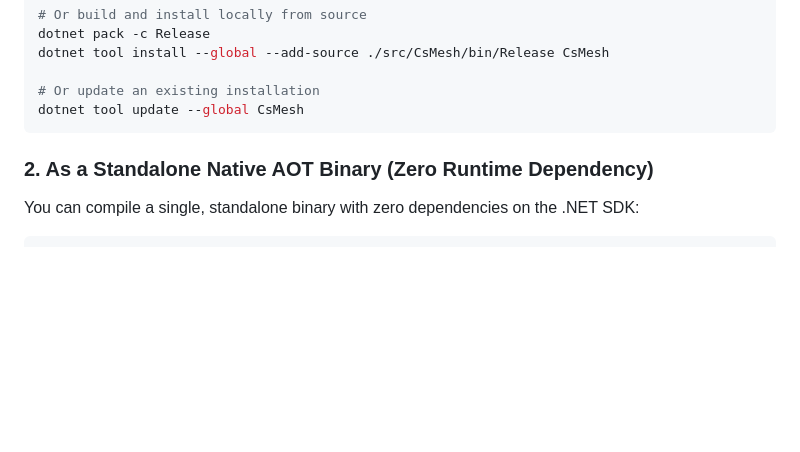
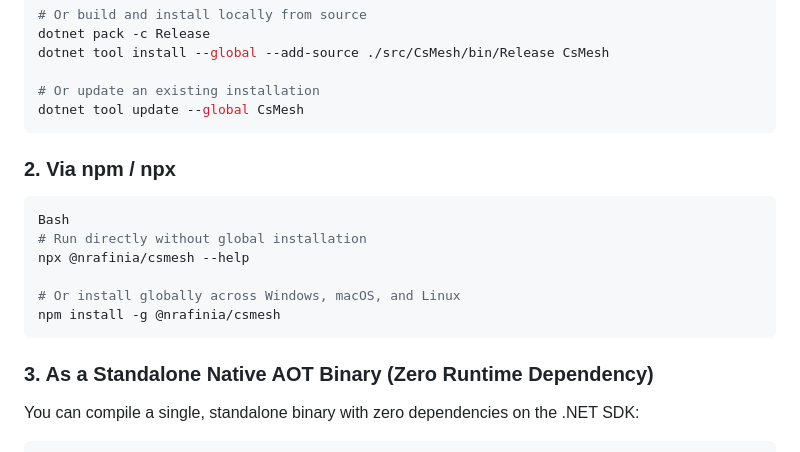
Before and after one commit to nRafinia/CsMesh, a Markdown page: README.md, the part around the change. Rendered like a GitHub page; blank space fills up the shorter version.

Commit message:
Update installation instructions in README.md

````diff
--- a/README.md
+++ b/README.md
@@ -214,7 +214,7 @@ dotnet tool install --global --add-source ./src/CsMesh/bin/Release CsMesh
 dotnet tool update --global CsMesh
 ```
 
-<!-- ### 2. Via npm / npx
+### 2. Via npm / npx
 ```bash
 Bash
 # Run directly without global installation
@@ -223,8 +223,8 @@ npx @nrafinia/csmesh --help
 # Or install globally across Windows, macOS, and Linux
 npm install -g @nrafinia/csmesh
 ```
--->
-### 2. As a Standalone Native AOT Binary (Zero Runtime Dependency)
+
+### 3. As a Standalone Native AOT Binary (Zero Runtime Dependency)
 
 You can compile a single, standalone binary with zero dependencies on the .NET SDK:
 
````
